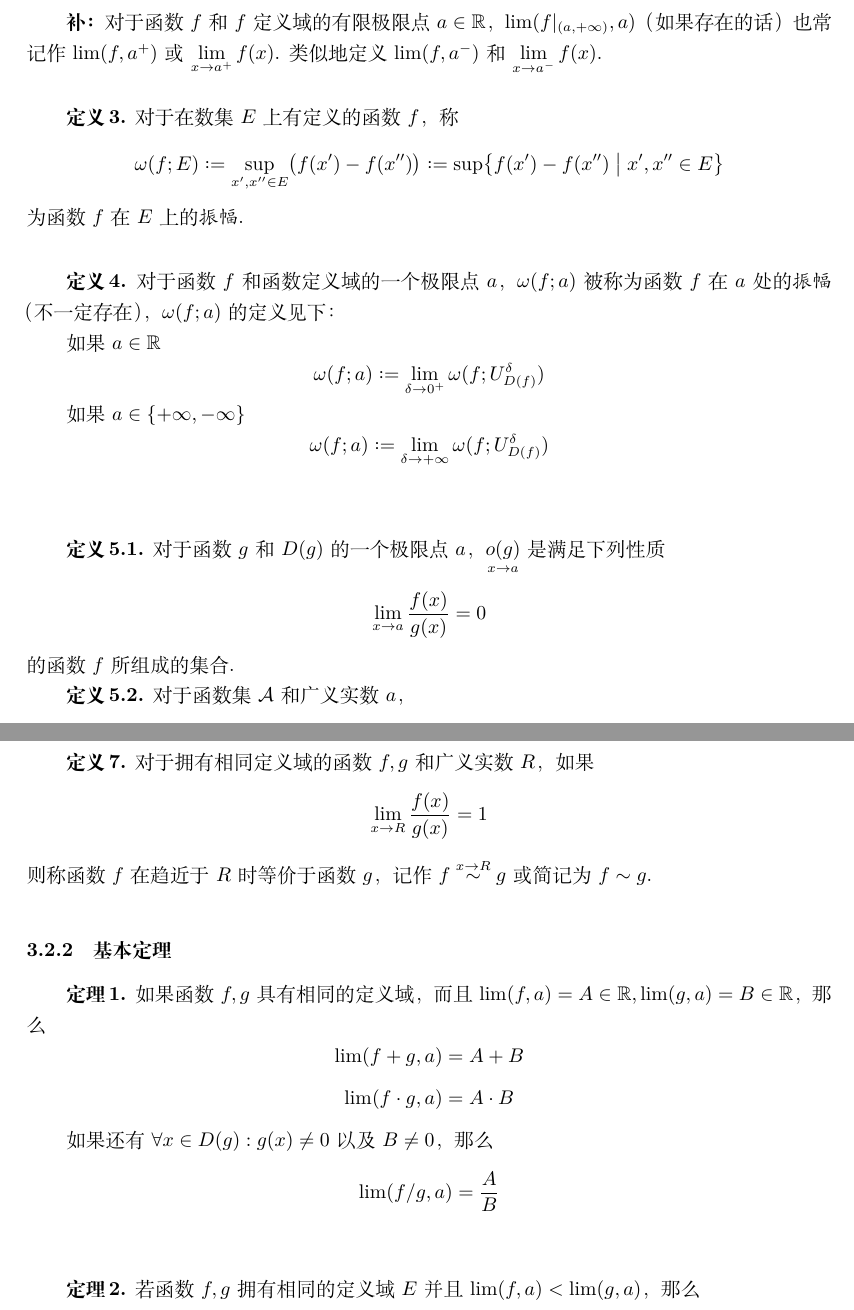
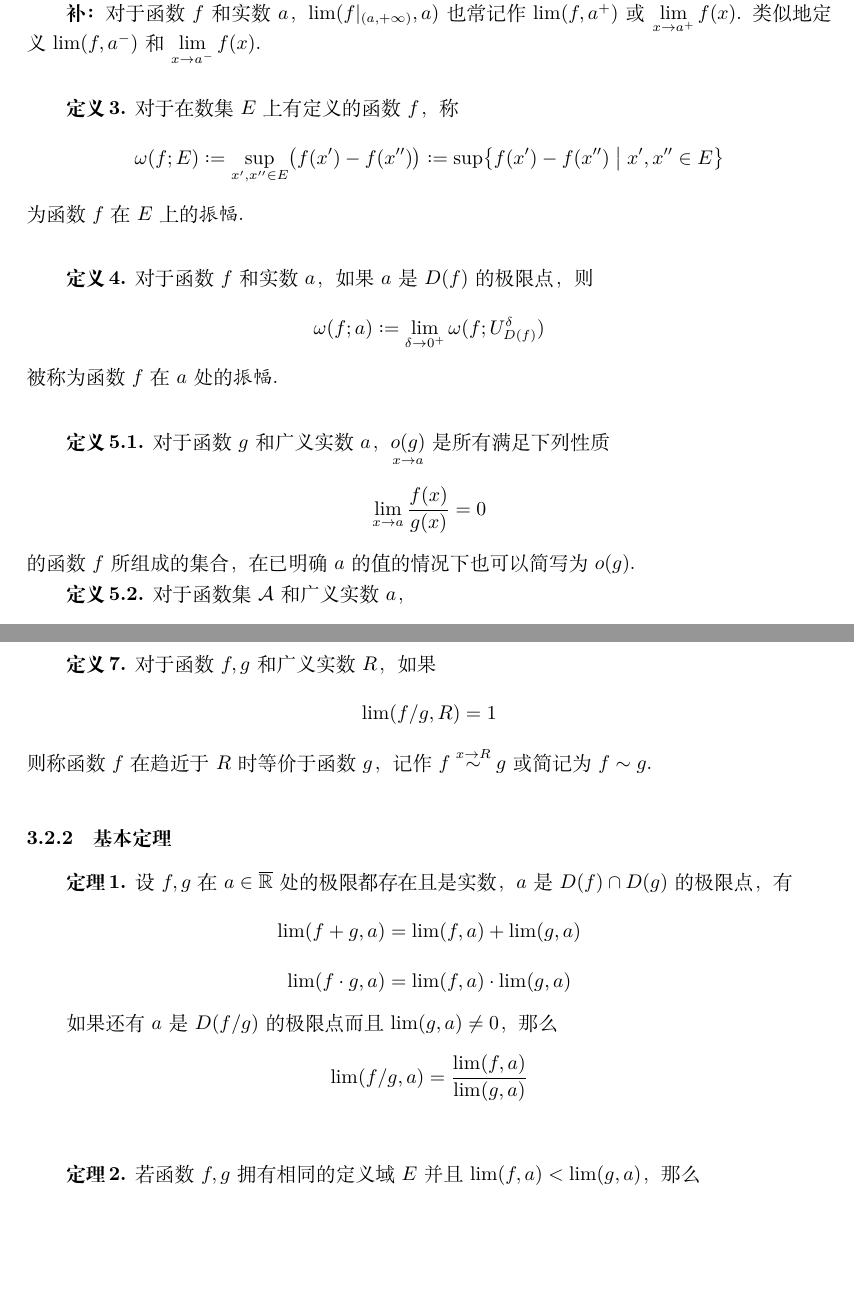
Before and after one commit to ignore-meaning/Mathematical-Analysis, a LaTeX document (Analysis.tex, which reads chapters/3.tex): two parts of pages 10 and 11 of 16, joined at a grey line, cut at the place of the change, the shorter picture padded with empty space. Compiled offline with XeLaTeX.

Commit message:
修饰表述
完成至 3.2.2

```diff
--- a/chapters/3.tex
+++ b/chapters/3.tex
@@ -166 +166,2 @@
 
+    \textbf{补：}对于函数 $f$ 和 广义实数 $a$，$\lim(f,a)$ 也常记作 $\displaystyle \lim_{x \rightarrow a} f(x)$.
@@ -168,5 +168,5 @@
 
-    \textbf{补：}对于函数 $f$ 和 $f$ 定义域的有限极限点 $a \in \mathbb{R}$，$\lim(f|_{(a,+\infty)},a)$（如果存在的话）也常记作 $\lim(f,a^+)$ 或 $\displaystyle \lim_{x \rightarrow a^+} f(x)$. 类似地定义 $\lim(f,a^-)$ 和 $\displaystyle \lim_{x \rightarrow a^-} f(x)$.
+    \textbf{补：}对于函数 $f$ 和 实数 $a$，$\lim(f|_{(a,+\infty)},a)$ 也常记作 $\lim(f,a^+)$ 或 $\displaystyle \lim_{x \rightarrow a^+} f(x)$. 类似地定义 $\lim(f,a^-)$ 和 $\displaystyle \lim_{x \rightarrow a^-} f(x)$.
 \end{definition}\vspace{9pt}
 
 \begin{definition}
@@ -176,20 +176,16 @@
 \end{definition}\vspace{9pt}
 
 \begin{definition}
-    对于函数 $f$ 和函数定义域的一个极限点 $a$，$\omega(f;a)$ 被称为函数 $f$ 在 $a$ 处的\emph{振幅}（不一定存在），$\omega(f;a)$ 的定义见下：
-
-    如果 $a \in \mathbb{R}$
+    对于函数 $f$ 和实数 $a$，如果 $a$ 是 $D(f)$ 的极限点，则
     \[\omega(f;a) \defeq \lim_{\delta \rightarrow 0^+} \omega(f;U_{D(f)}^\delta)\]
-
-    如果 $a \in \{+\infty, -\infty\}$
-    \[\omega(f;a) \defeq \lim_{\delta \rightarrow +\infty} \omega(f;U_{D(f)}^\delta)\]
+    被称为函数 $f$ 在 $a$ 处的\emph{振幅}.
 \end{definition}\vspace{9pt}
 
 \stepcounter{definition}
 \begin{subdefinition}
-    对于函数 $g$ 和 $D(g)$ 的一个极限点 $a$，$\underset{x \rightarrow a}{o(g)}$ 是满足下列性质
+    对于函数 $g$ 和 广义实数 $a$，$\underset{x \rightarrow a}{o(g)}$ 是所有满足下列性质
     \[\lim_{x \rightarrow a} \frac{f(x)}{g(x)} = 0\]
-    的函数 $f$ 所组成的集合.
+    的函数 $f$ 所组成的集合，在已明确 $a$ 的值的情况下也可以简写为 $o(g)$.
 \end{subdefinition}
 
 \begin{subdefinition}
@@ -210,19 +206,19 @@
 \end{subdefinition}\vspace{9pt}
 
 \begin{definition}
-    对于拥有相同定义域的函数 $f,g$ 和广义实数 $R$，如果
-    \[\lim_{x \rightarrow R} \frac{f(x)}{g(x)} = 1\]
+    对于函数 $f,g$ 和广义实数 $R$，如果
+    \[\lim(f/g,R) = 1\]
     则称函数 $f$ 在趋近于 $R$ 时等价于函数 $g$，记作 $f \overset{x \rightarrow R}{\sim} g$ 或简记为 $f \sim g$.
 \end{definition}
 
 \subsubsection{基本定理}
 \begin{theorem}
-    如果函数 $f,g$ 具有相同的定义域，而且 $\lim(f,a) = A \in \mathbb{R}, \lim(g,a) = B \in \mathbb{R}$，那么
-    \[\lim(f+g,a) = A + B\]
-    \[\lim(f \cdot g, a) = A \cdot B\]
+    设 $f,g$ 在 $a \in \overline{\mathbb{R}}$ 处的极限都存在且是实数，$a$ 是 $D(f) \cap D(g)$ 的极限点，有
+    \[\lim(f+g,a) = \lim(f,a) + \lim(g,a)\]
+    \[\lim(f \cdot g, a) = \lim(f,a) \cdot \lim(g,a)\]
 
-    如果还有 $\forall x \in D(g): g(x) \neq 0$ 以及 $B \neq 0$，那么
-    \[\lim(f/g,a) = \frac{A}{B}\]
+    如果还有 $a$ 是 $D(f/g)$ 的极限点而且 $\lim(g,a) \neq 0$，那么
+    \[\lim(f/g,a) = \frac{\lim(f,a)}{\lim(g,a)}\]
 \end{theorem}\vspace{9pt}
 
 \begin{theorem}
```
Also changed, not shown: Analysis.pdf, chapters/3.tex (11 more changed lines), 4 other files.
